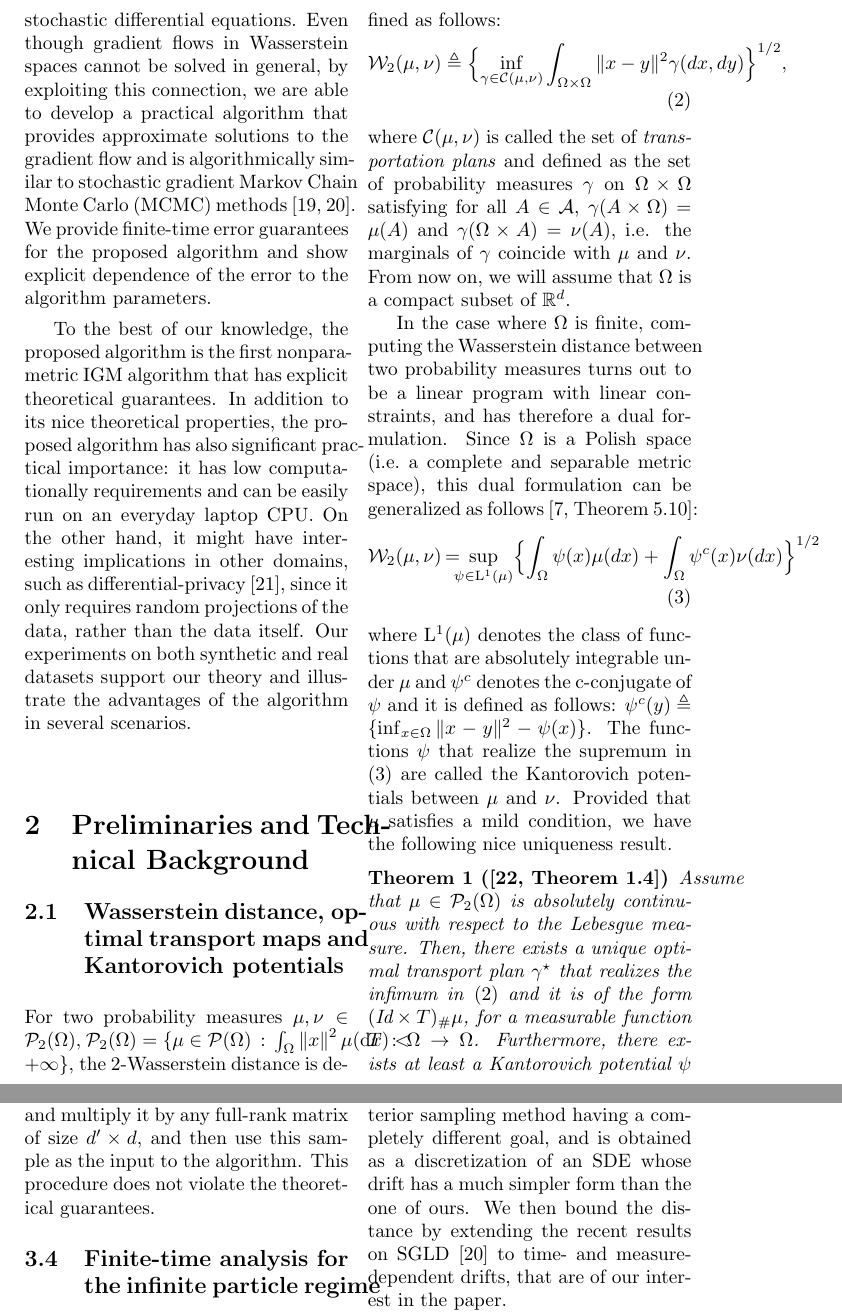
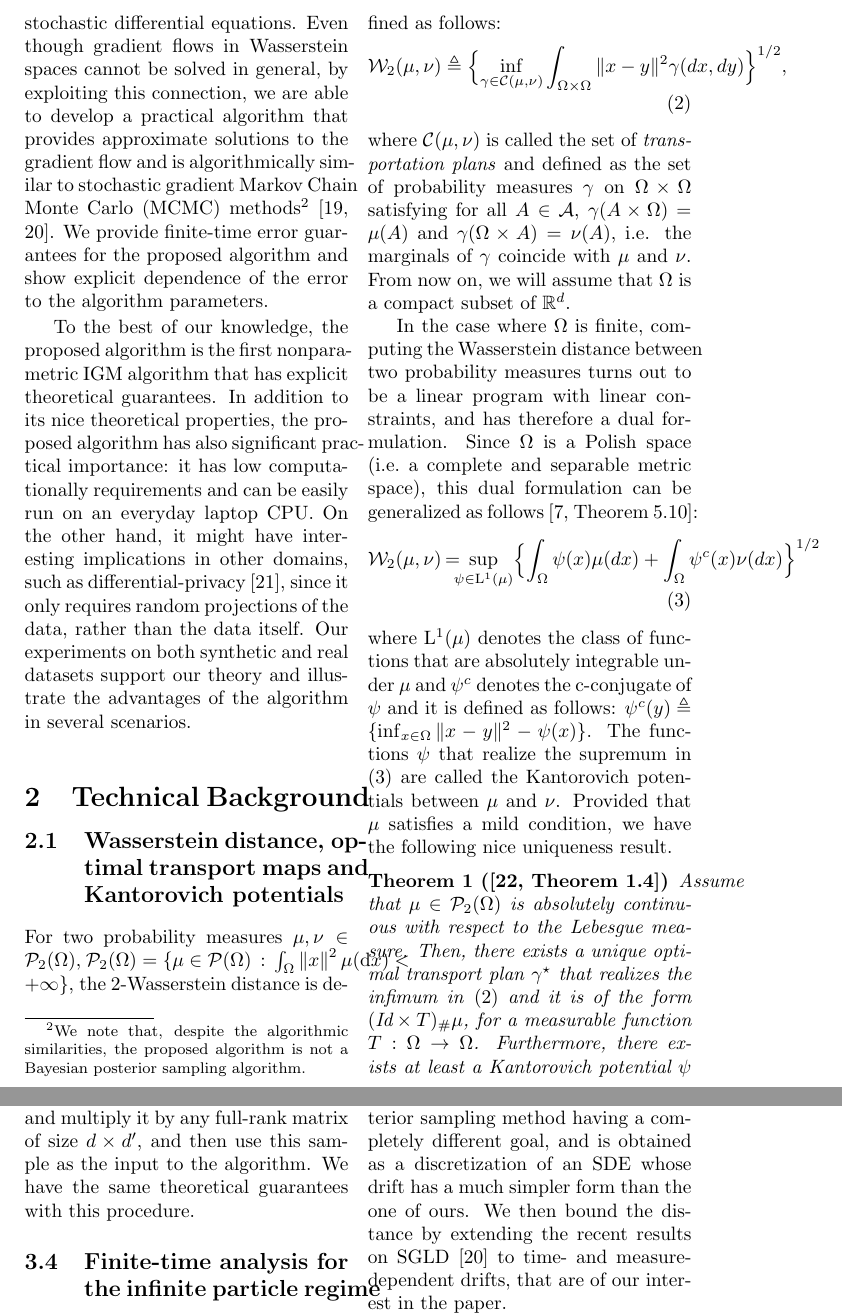
Before and after one commit to aliutkus/swf, a LaTeX paper (AISTATS2019/aistats_2019_sketchmcmc.tex, which reads AISTATS2019/intro.tex, AISTATS2019/method.tex, AISTATS2019/tech_bg.tex): two parts of pages 4 and 10 of 17, joined at a grey line, cut so that both start at the same text. Compiled offline with pdfLaTeX; a LaTeX package or settings file that is missing is left out.

Commit message:
minor changes

```diff
--- a/AISTATS2019/intro.tex
+++ b/AISTATS2019/intro.tex
@@ -40,7 +40,7 @@ where the functional $\mathrm{Cost}$ computes a discrepancy between $\mu_t$ and
 % In this study,
 We construct a gradient flow where we choose the $\mathrm{Cost}$ functional as the \textit{sliced Wasserstein distance} ($\SW$) \cite{bonneel2015sliced} and the $\mathrm{Reg}$ functional as the negative entropy. The $\SW$ distance is equivalent to the $\W$ distance \cite{bonnotte2013unidimensional} and has important computational implications since it can be expressed as an average of (one-dimensional) projected optimal transportation costs whose analytical expressions are available.
 
-We first show that, with the choice of $\SW$ and the negative-entropy functionals as the overall objective, we obtain a valid gradient flow that has a solution path $(\mu_t)_t$, and the probability density functions of this path solve a particular partial differential equation, which has close connections with stochastic differential equations. Even though gradient flows in Wasserstein spaces cannot be solved in general, by exploiting this connection, we are able to develop a practical algorithm that provides approximate solutions to the gradient flow and is algorithmically similar to stochastic gradient Markov Chain Monte Carlo (MCMC) methods \cite{WelTeh2011a,raginsky17a}. We provide finite-time error guarantees for the proposed algorithm and show explicit dependence of the error to the algorithm parameters.
+We first show that, with the choice of $\SW$ and the negative-entropy functionals as the overall objective, we obtain a valid gradient flow that has a solution path $(\mu_t)_t$, and the probability density functions of this path solve a particular partial differential equation, which has close connections with stochastic differential equations. Even though gradient flows in Wasserstein spaces cannot be solved in general, by exploiting this connection, we are able to develop a practical algorithm that provides approximate solutions to the gradient flow and is algorithmically similar to stochastic gradient Markov Chain Monte Carlo (MCMC) methods\footnote{We note that, despite the algorithmic similarities, the proposed algorithm is not a Bayesian posterior sampling algorithm.} \cite{WelTeh2011a,raginsky17a}. We provide finite-time error guarantees for the proposed algorithm and show explicit dependence of the error to the algorithm parameters.
 
 
 
--- a/AISTATS2019/method.tex
+++ b/AISTATS2019/method.tex
@@ -158,7 +158,7 @@ Besides, we can obtain further reductions in the computing time if the CDF $F_{\
 
 
 % \begin{remark}
-We also note that, even though the proposed algorithm assumes that $\mu$ and $\nu$ have the same dimensionality, the theory in fact allows us to use a lower dimensional $\mu$ by using a simple procedure: if $\mu$ is $d' \ll d$ dimensional, we can generate a random sample from $\mu$ and multiply it by any full-rank matrix of size $d' \times d$, and then use this sample as the input to the algorithm. This procedure does not violate the theoretical guarantees.
+We also note that, even though the proposed algorithm assumes that $\mu$ and $\nu$ have the same dimensionality, the theory in fact allows us to use a lower dimensional $\mu$ by using a simple procedure: if $\mu$ is $d' \ll d$ dimensional, we can generate a random sample from $\mu$ and multiply it by any full-rank matrix of size $d \times d'$, and then use this sample as the input to the algorithm. We have the same theoretical guarantees with this procedure.
 %
 %
 % \umut{True. Don't we discuss this in the conclusion?}
--- a/AISTATS2019/tech_bg.tex
+++ b/AISTATS2019/tech_bg.tex
@@ -1,6 +1,6 @@
 %!TEX root = ./aistats_2019_sketchmcmc.tex
 
-\section{Preliminaries and Technical Background}
+\section{Technical Background}
 \label{sec:techbg}
 
 
```
Also changed, not shown: AISTATS2019/experiments.tex (+1 -1 lines), AISTATS2019/intro.tex (4 more changed lines), AISTATS2019/method.tex (2 more changed lines).
